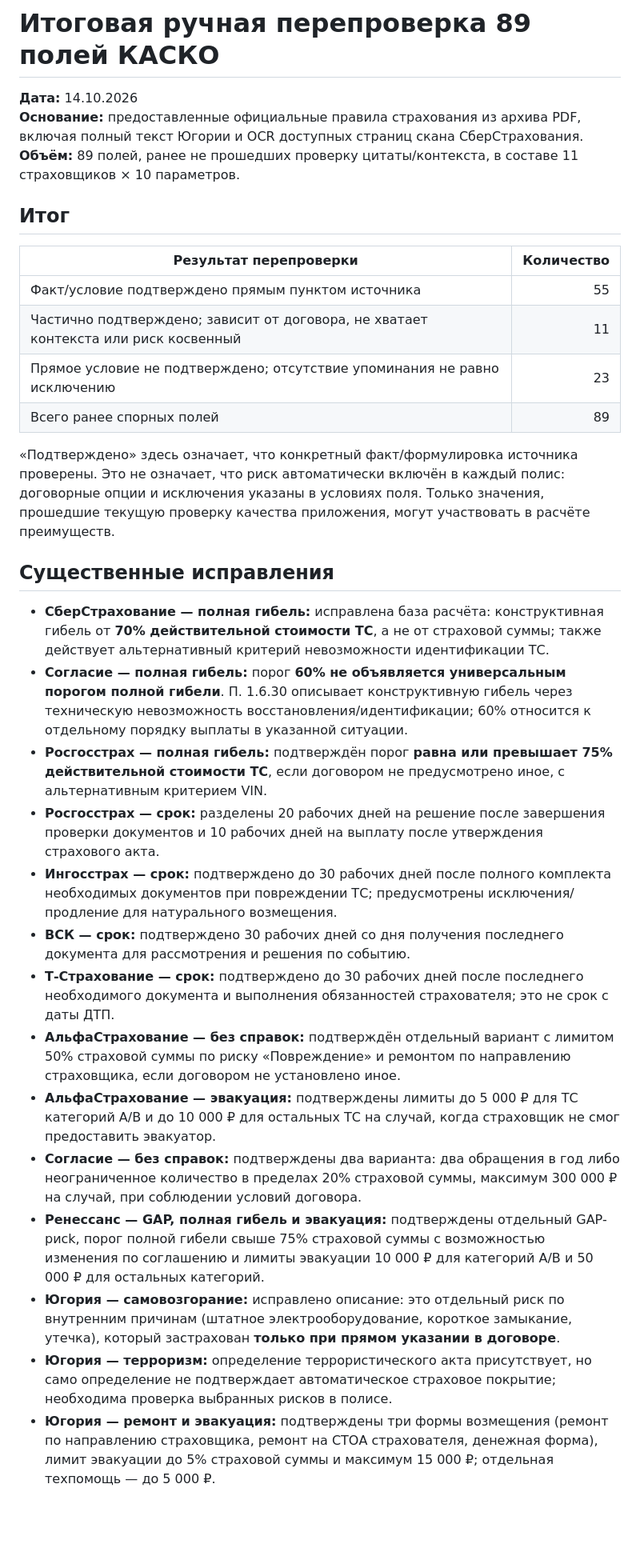
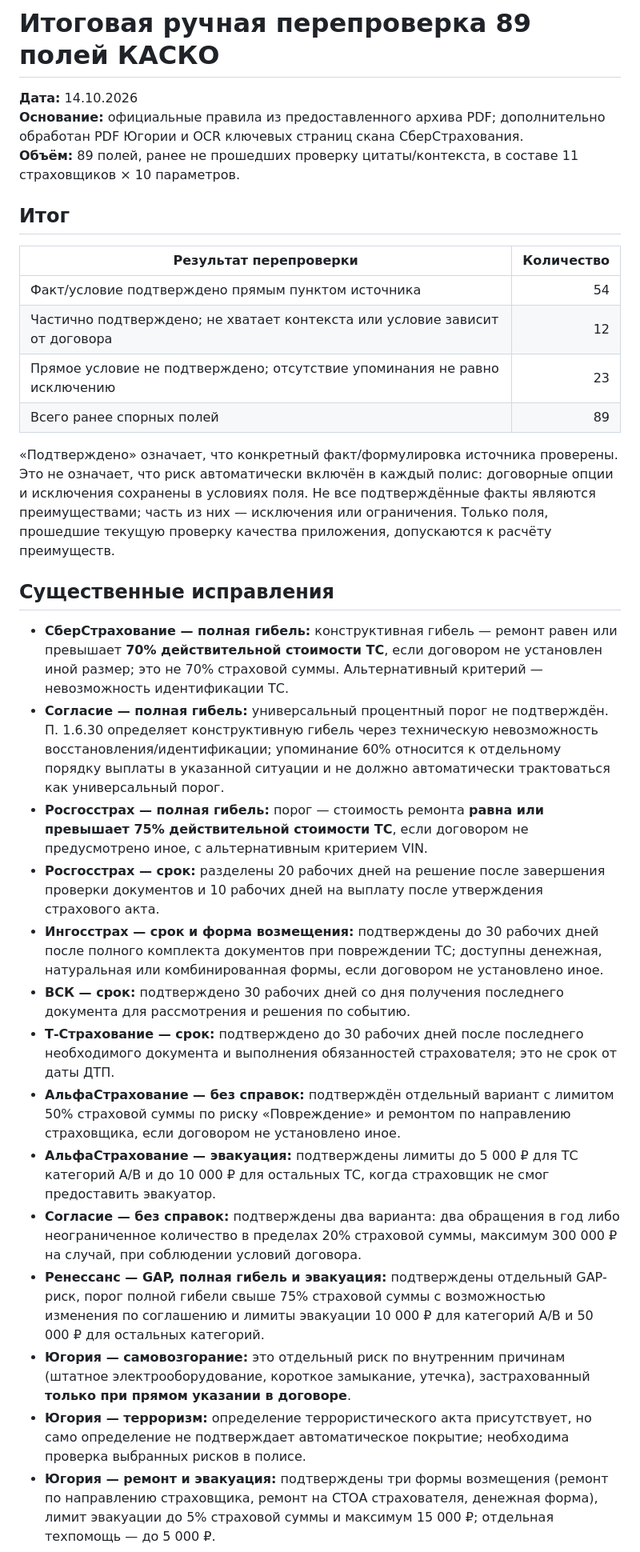
Before and after one commit to vilvetti-cloud/insurance-comparator, a Markdown page: reports/casco-audit-89-fields-2026-10-14.md, the part around one of its changes. Shown at 80% size. GitHub-like rendering; blank space fills up the shorter version.

Commit message:
Refresh CASCO audit report with final 89-field dispositions

```diff
--- a/reports/casco-audit-89-fields-2026-10-14.md
+++ b/reports/casco-audit-89-fields-2026-10-14.md
@@ -1,35 +1,35 @@
 # Итоговая ручная перепроверка 89 полей КАСКО
 
 **Дата:** 14.10.2026
-**Основание:** предоставленные официальные правила страхования из архива PDF, включая полный текст Югории и OCR доступных страниц скана СберСтрахования.
+**Основание:** официальные правила из предоставленного архива PDF; дополнительно обработан PDF Югории и OCR ключевых страниц скана СберСтрахования.
 **Объём:** 89 полей, ранее не прошедших проверку цитаты/контекста, в составе 11 страховщиков × 10 параметров.
 
 ## Итог
 
 | Результат перепроверки | Количество |
 |---|---:|
-| Факт/условие подтверждено прямым пунктом источника | 55 |
-| Частично подтверждено; зависит от договора, не хватает контекста или риск косвенный | 11 |
+| Факт/условие подтверждено прямым пунктом источника | 54 |
+| Частично подтверждено; не хватает контекста или условие зависит от договора | 12 |
 | Прямое условие не подтверждено; отсутствие упоминания не равно исключению | 23 |
 | Всего ранее спорных полей | 89 |
 
-«Подтверждено» здесь означает, что конкретный факт/формулировка источника проверены. Это не означает, что риск автоматически включён в каждый полис: договорные опции и исключения указаны в условиях поля. Только значения, прошедшие текущую проверку качества приложения, могут участвовать в расчёте преимуществ.
+«Подтверждено» означает, что конкретный факт/формулировка источника проверены. Это не означает, что риск автоматически включён в каждый полис: договорные опции и исключения сохранены в условиях поля. Не все подтверждённые факты являются преимуществами; часть из них — исключения или ограничения. Только поля, прошедшие текущую проверку качества приложения, допускаются к расчёту преимуществ.
 
 ## Существенные исправления
 
-- **СберСтрахование — полная гибель:** исправлена база расчёта: конструктивная гибель от **70% действительной стоимости ТС**, а не от страховой суммы; также действует альтернативный критерий невозможности идентификации ТС.
-- **Согласие — полная гибель:** порог **60% не объявляется универсальным порогом полной гибели**. П. 1.6.30 описывает конструктивную гибель через техническую невозможность восстановления/идентификации; 60% относится к отдельному порядку выплаты в указанной ситуации.
-- **Росгосстрах — полная гибель:** подтверждён порог **равна или превышает 75% действительной стоимости ТС**, если договором не предусмотрено иное, с альтернативным критерием VIN.
+- **СберСтрахование — полная гибель:** конструктивная гибель — ремонт равен или превышает **70% действительной стоимости ТС**, если договором не установлен иной размер; это не 70% страховой суммы. Альтернативный критерий — невозможность идентификации ТС.
+- **Согласие — полная гибель:** универсальный процентный порог не подтверждён. П. 1.6.30 определяет конструктивную гибель через техническую невозможность восстановления/идентификации; упоминание 60% относится к отдельному порядку выплаты в указанной ситуации и не должно автоматически трактоваться как универсальный порог.
+- **Росгосстрах — полная гибель:** порог — стоимость ремонта **равна или превышает 75% действительной стоимости ТС**, если договором не предусмотрено иное, с альтернативным критерием VIN.
 - **Росгосстрах — срок:** разделены 20 рабочих дней на решение после завершения проверки документов и 10 рабочих дней на выплату после утверждения страхового акта.
-- **Ингосстрах — срок:** подтверждено до 30 рабочих дней после полного комплекта необходимых документов при повреждении ТС; предусмотрены исключения/продление для натурального возмещения.
+- **Ингосстрах — срок и форма возмещения:** подтверждены до 30 рабочих дней после полного комплекта документов при повреждении ТС; доступны денежная, натуральная или комбинированная формы, если договором не установлено иное.
 - **ВСК — срок:** подтверждено 30 рабочих дней со дня получения последнего документа для рассмотрения и решения по событию.
-- **Т-Страхование — срок:** подтверждено до 30 рабочих дней после последнего необходимого документа и выполнения обязанностей страхователя; это не срок с даты ДТП.
+- **Т-Страхование — срок:** подтверждено до 30 рабочих дней после последнего необходимого документа и выполнения обязанностей страхователя; это не срок от даты ДТП.
 - **АльфаСтрахование — без справок:** подтверждён отдельный вариант с лимитом 50% страховой суммы по риску «Повреждение» и ремонтом по направлению страховщика, если договором не установлено иное.
-- **АльфаСтрахование — эвакуация:** подтверждены лимиты до 5 000 ₽ для ТС категорий A/B и до 10 000 ₽ для остальных ТС на случай, когда страховщик не смог предоставить эвакуатор.
+- **АльфаСтрахование — эвакуация:** подтверждены лимиты до 5 000 ₽ для ТС категорий A/B и до 10 000 ₽ для остальных ТС, когда страховщик не смог предоставить эвакуатор.
 - **Согласие — без справок:** подтверждены два варианта: два обращения в год либо неограниченное количество в пределах 20% страховой суммы, максимум 300 000 ₽ на случай, при соблюдении условий договора.
-- **Ренессанс — GAP, полная гибель и эвакуация:** подтверждены отдельный GAP-рисk, порог полной гибели свыше 75% страховой суммы с возможностью изменения по соглашению и лимиты эвакуации 10 000 ₽ для категорий A/B и 50 000 ₽ для остальных категорий.
-- **Югория — самовозгорание:** исправлено описание: это отдельный риск по внутренним причинам (штатное электрооборудование, короткое замыкание, утечка), который застрахован **только при прямом указании в договоре**.
-- **Югория — терроризм:** определение террористического акта присутствует, но само определение не подтверждает автоматическое страховое покрытие; необходима проверка выбранных рисков в полисе.
+- **Ренессанс — GAP, полная гибель и эвакуация:** подтверждены отдельный GAP-риск, порог полной гибели свыше 75% страховой суммы с возможностью изменения по соглашению и лимиты эвакуации 10 000 ₽ для категорий A/B и 50 000 ₽ для остальных категорий.
+- **Югория — самовозгорание:** это отдельный риск по внутренним причинам (штатное электрооборудование, короткое замыкание, утечка), застрахованный **только при прямом указании в договоре**.
+- **Югория — терроризм:** определение террористического акта присутствует, но само определение не подтверждает автоматическое покрытие; необходима проверка выбранных рисков в полисе.
 - **Югория — ремонт и эвакуация:** подтверждены три формы возмещения (ремонт по направлению страховщика, ремонт на СТОА страхователя, денежная форма), лимит эвакуации до 5% страховой суммы и максимум 15 000 ₽; отдельная техпомощь — до 5 000 ₽.
 
 ## Реестр 89 полей
```
Also changed, not shown: other parts of reports/casco-audit-89-fields-2026-10-14.md (+6 -6 lines).
